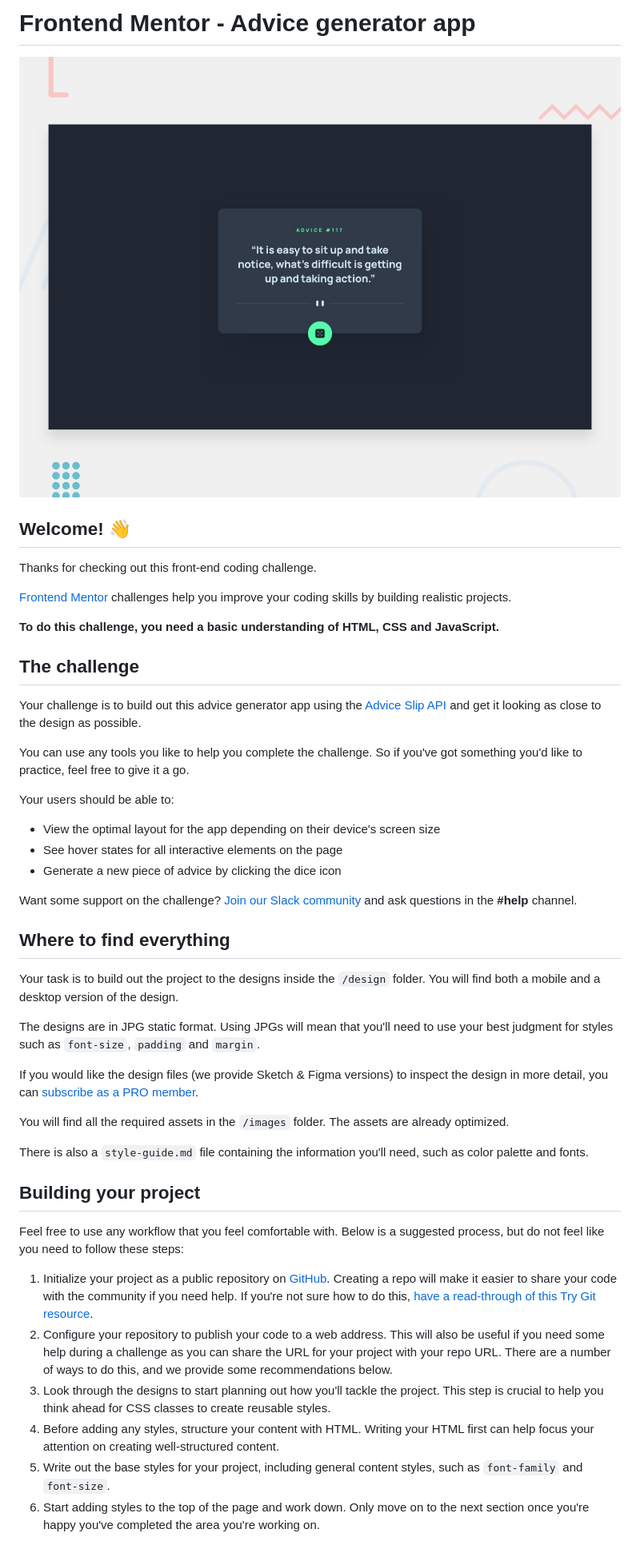
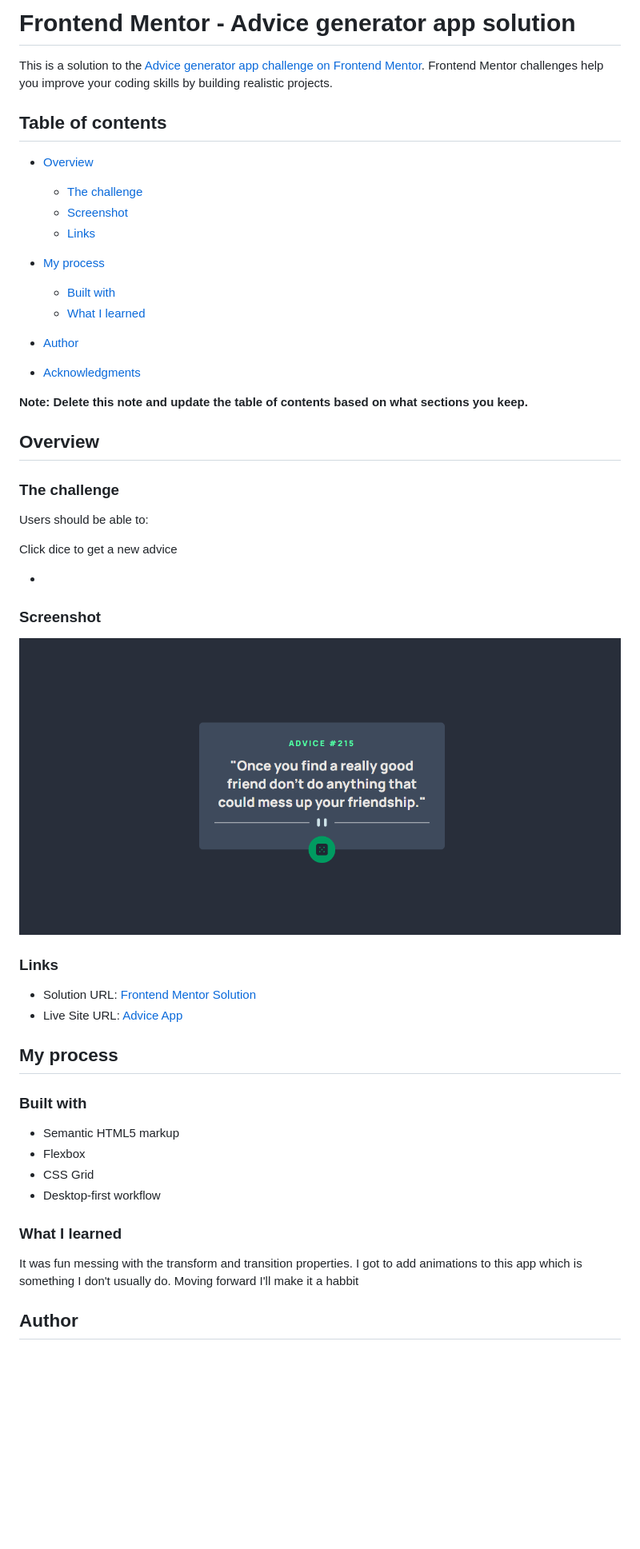
Before and after one commit to alosoft/frontend_mentor-advice-generator-app-main, a Markdown page: README.md, the part around the change printed below. Shown: that part at 80% size. Rendered like a GitHub page; pictures changed too: advice_app.png (added); blank space fills up the shorter version.

```diff
--- a/README.md
+++ b/README.md
@@ -1,49 +1,53 @@
-# Frontend Mentor - Advice generator app
+# Frontend Mentor - Advice generator app solution
 
-![Design preview for the Advice generator app coding challenge](./design/desktop-preview.jpg)
+This is a solution to the [Advice generator app challenge on Frontend Mentor](https://www.frontendmentor.io/challenges/advice-generator-app-QdUG-13db). Frontend Mentor challenges help you improve your coding skills by building realistic projects.
 
-## Welcome! 👋
+## Table of contents
 
-Thanks for checking out this front-end coding challenge.
+- [Overview](#overview)
+  - [The challenge](#the-challenge)
+  - [Screenshot](#screenshot)
+  - [Links](#links)
+- [My process](#my-process)
+  - [Built with](#built-with)
+  - [What I learned](#what-i-learned)
 
-[Frontend Mentor](https://www.frontendmentor.io) challenges help you improve your coding skills by building realistic projects.
+- [Author](#author)
+- [Acknowledgments](#acknowledgments)
 
-**To do this challenge, you need a basic understanding of HTML, CSS and JavaScript.**
+**Note: Delete this note and update the table of contents based on what sections you keep.**
 
-## The challenge
+## Overview
 
-Your challenge is to build out this advice generator app using the [Advice Slip API](https://api.adviceslip.com) and get it looking as close to the design as possible.
+### The challenge
 
-You can use any tools you like to help you complete the challenge. So if you've got something you'd like to practice, feel free to give it a go.
+Users should be able to:
 
-Your users should be able to:
+Click dice to get a new advice
 
-- View the optimal layout for the app depending on their device's screen size
-- See hover states for all interactive elements on the page
-- Generate a new piece of advice by clicking the dice icon
+-
 
-Want some support on the challenge? [Join our Slack community](https://www.frontendmentor.io/slack) and ask questions in the **#help** channel.
+### Screenshot
 
-## Where to find everything
+![](./advice_app.png)
 
-Your task is to build out the project to the designs inside the `/design` folder. You will find both a mobile and a desktop version of the design.
+### Links
 
-The designs are in JPG static format. Using JPGs will mean that you'll need to use your best judgment for styles such as `font-size`, `padding` and `margin`.
+- Solution URL: [Frontend Mentor Solution](frontendmentor.io/solutions/responsive-advice-generator-app-with-css-bem-flexbox-j_e8S_GU4)
+- Live Site URL: [Advice App](https://alosoft.github.io/frontend_mentor-advice-generator-app-main/)
 
-If you would like the design files (we provide Sketch & Figma versions) to inspect the design in more detail, you can [subscribe as a PRO member](https://www.frontendmentor.io/pro).
+## My process
 
-You will find all the required assets in the `/images` folder. The assets are already optimized.
+### Built with
 
-There is also a `style-guide.md` file containing the information you'll need, such as color palette and fonts.
+- Semantic HTML5 markup
+- Flexbox
+- CSS Grid
+- Desktop-first workflow
 
-## Building your project
 
-Feel free to use any workflow that you feel comfortable with. Below is a suggested process, but do not feel like you need to follow these steps:
+### What I learned
 
-1. Initialize your project as a public repository on [GitHub](https://github.com/). Creating a repo will make it easier to share your code with the community if you need help. If you're not sure how to do this, [have a read-through of this Try Git resource](https://try.github.io/).
-2. Configure your repository to publish your code to a web address. This will also be useful if you need some help during a challenge as you can share the URL for your project with your repo URL. There are a number of ways to do this, and we provide some recommendations below.
-3. Look through the designs to start planning out how you'll tackle the project. This step is crucial to help you think ahead for CSS classes to create reusable styles.
-4. Before adding any styles, structure your content with HTML. Writing your HTML first can help focus your attention on creating well-structured content.
-5. Write out the base styles for your project, including general content styles, such as `font-family` and `font-size`.
-6. Start adding styles to the top of the page and work down. Only move on to the next section once you're happy you've completed the area you're working on.
+It was fun messing with the transform and transition properties. I got to add animations to this app which is something I don't usually do. Moving forward I'll make it a habbit
+## Author
 
```
Also changed, not shown: other parts of README.md (+3 -44 lines), README-template.md (deleted, +0 -110 lines).
